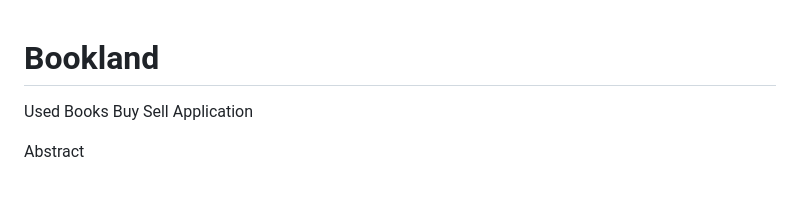
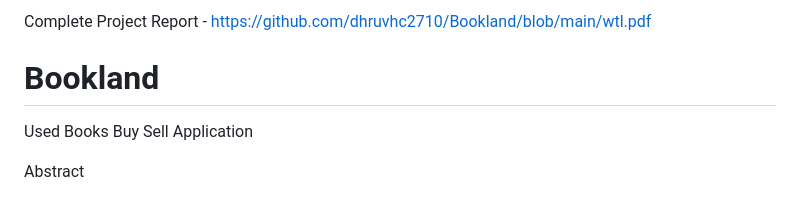
Before and after one commit to dhruvhc2710/Bookland, a Markdown page: README.md, the part around the change. Drawn GitHub-style.

```diff
--- a/README.md
+++ b/README.md
@@ -1,3 +1,5 @@
+Complete Project Report - https://github.com/dhruvhc2710/Bookland/blob/main/wtl.pdf
+
 # Bookland
 Used Books Buy Sell Application
 
```
